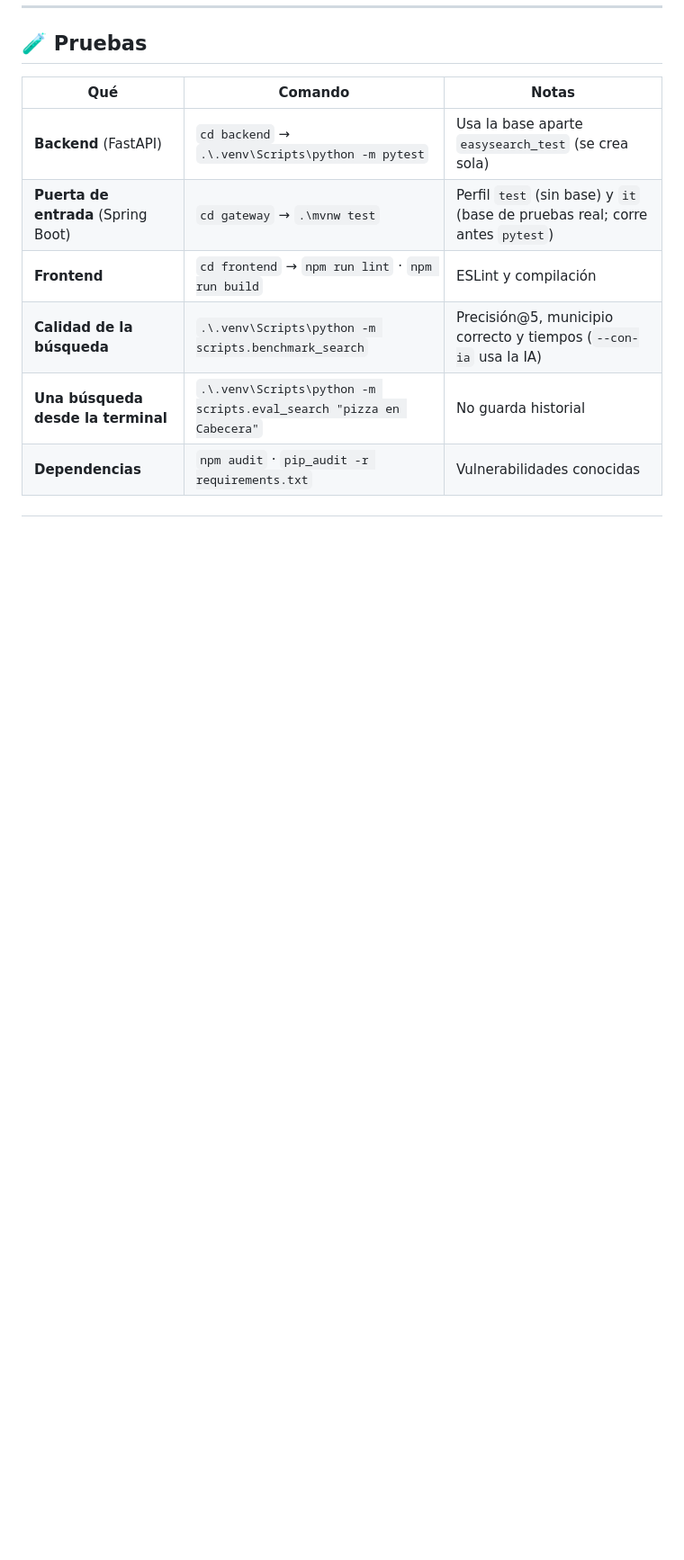
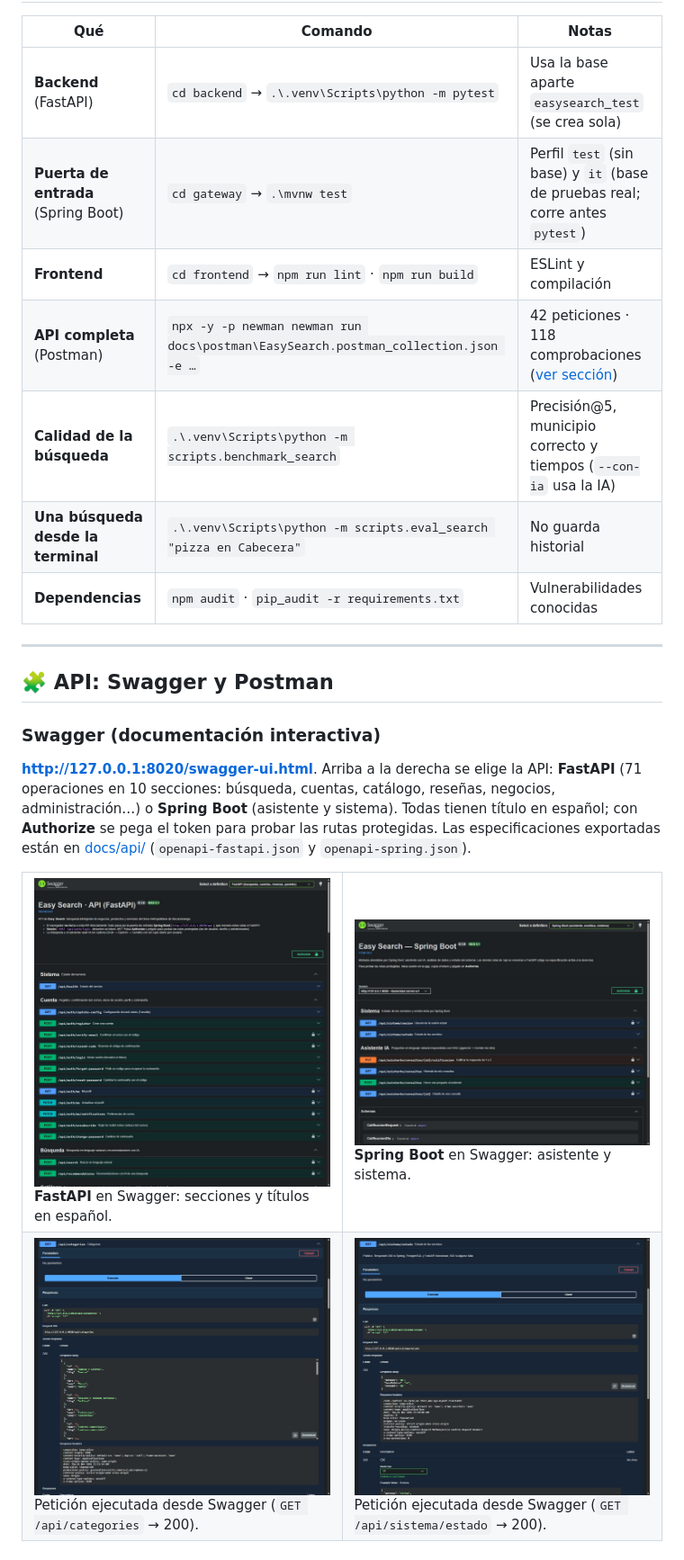
Before and after one commit to SantiagovillamizarM/Easy-Seach, a Markdown page: README.md, the part around one of its changes. Shown at 90% size. GitHub-like rendering; pictures changed too: docs/evidencias/api/swagger-fastapi-ejecutada.jpg (added), docs/evidencias/api/swagger-fastapi.jpg (added), docs/evidencias/api/swagger-spring-ejecutada.jpg (added); blank space fills up the shorter version.

```diff
--- a/README.md
+++ b/README.md
@@ -531,6 +532,30 @@ $b = New-Object byte[] 48; [Security.Cryptography.RandomNumberGenerator]::Create
 | **Backend** (FastAPI) | `cd backend` → `.\.venv\Scripts\python -m pytest` | Usa la base aparte `easysearch_test` (se crea sola) |
 | **Puerta de entrada** (Spring Boot) | `cd gateway` → `.\mvnw test` | Perfil `test` (sin base) y `it` (base de pruebas real; corre antes `pytest`) |
 | **Frontend** | `cd frontend` → `npm run lint` · `npm run build` | ESLint y compilación |
+| **API completa** (Postman) | `npx -y -p newman newman run docs\postman\EasySearch.postman_collection.json -e …` | 42 peticiones · 118 comprobaciones ([ver sección](#-api-swagger-y-postman)) |
 | **Calidad de la búsqueda** | `.\.venv\Scripts\python -m scripts.benchmark_search` | Precisión@5, municipio correcto y tiempos (`--con-ia` usa la IA) |
 | **Una búsqueda desde la terminal** | `.\.venv\Scripts\python -m scripts.eval_search "pizza en Cabecera"` | No guarda historial |
 | **Dependencias** | `npm audit` · `pip_audit -r requirements.txt` | Vulnerabilidades conocidas |
+
+---
+
+## 🧩 API: Swagger y Postman
+
+### Swagger (documentación interactiva)
+
+**http://127.0.0.1:8020/swagger-ui.html**. Arriba a la derecha se elige la API: **FastAPI** (71 operaciones en
+10 secciones: búsqueda, cuentas, catálogo, reseñas, negocios, administración…) o **Spring Boot** (asistente y
+sistema). Todas tienen título en español; con **Authorize** se pega el token para probar las rutas protegidas.
+Las especificaciones exportadas están en [docs/api/](docs/api/) (`openapi-fastapi.json` y `openapi-spring.json`).
+
+<table>
+  <tr>
+    <td width="50%"><img src="docs/evidencias/api/swagger-fastapi.jpg" alt="Swagger de FastAPI"><br><b>FastAPI</b> en Swagger: secciones y títulos en español.</td>
+    <td width="50%"><img src="docs/evidencias/api/swagger-spring.jpg" alt="Swagger de Spring Boot"><br><b>Spring Boot</b> en Swagger: asistente y sistema.</td>
+  </tr>
+  <tr>
+    <td><img src="docs/evidencias/api/swagger-fastapi-ejecutada.jpg" alt="Petición ejecutada en FastAPI"><br>Petición ejecutada desde Swagger (<code>GET /api/categories</code> → 200).</td>
+    <td><img src="docs/evidencias/api/swagger-spring-ejecutada.jpg" alt="Petición ejecutada en Spring Boot"><br>Petición ejecutada desde Swagger (<code>GET /api/sistema/estado</code> → 200).</td>
+  </tr>
+</table>
+
```
Also changed, not shown: other parts of README.md (+37 -4 lines), docs/evidencias/api/newman-reporte.jpg (added), 8 other files.
